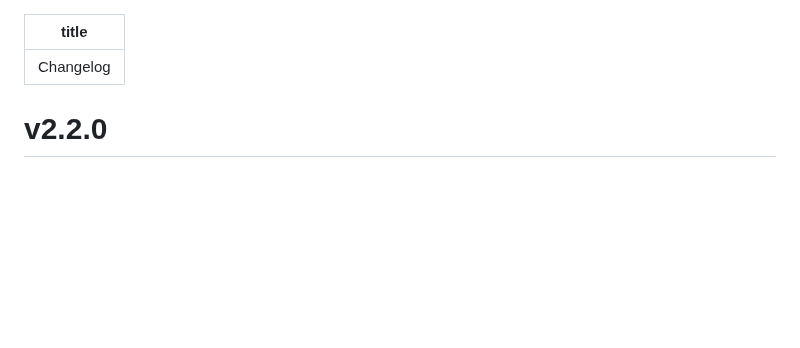
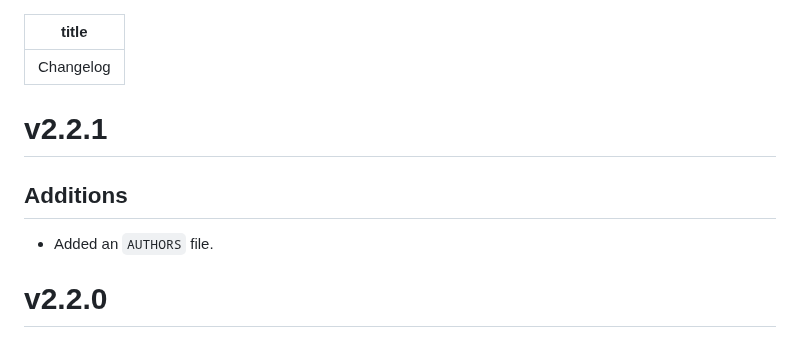
Before and after one commit to graphlab-fr/cosma, a Markdown page: docs/changelog.md, the part around the change. Drawn GitHub-style; blank space fills up the shorter version.

Commit message:
edit: changelog for v2.2.1

```diff
--- a/docs/changelog.md
+++ b/docs/changelog.md
@@ -1,6 +1,12 @@
 ---
 title: Changelog
 ---
+
+# v2.2.1
+
+## Additions
+
+- Added an `AUTHORS` file.
 
 # v2.2.0
 
```
